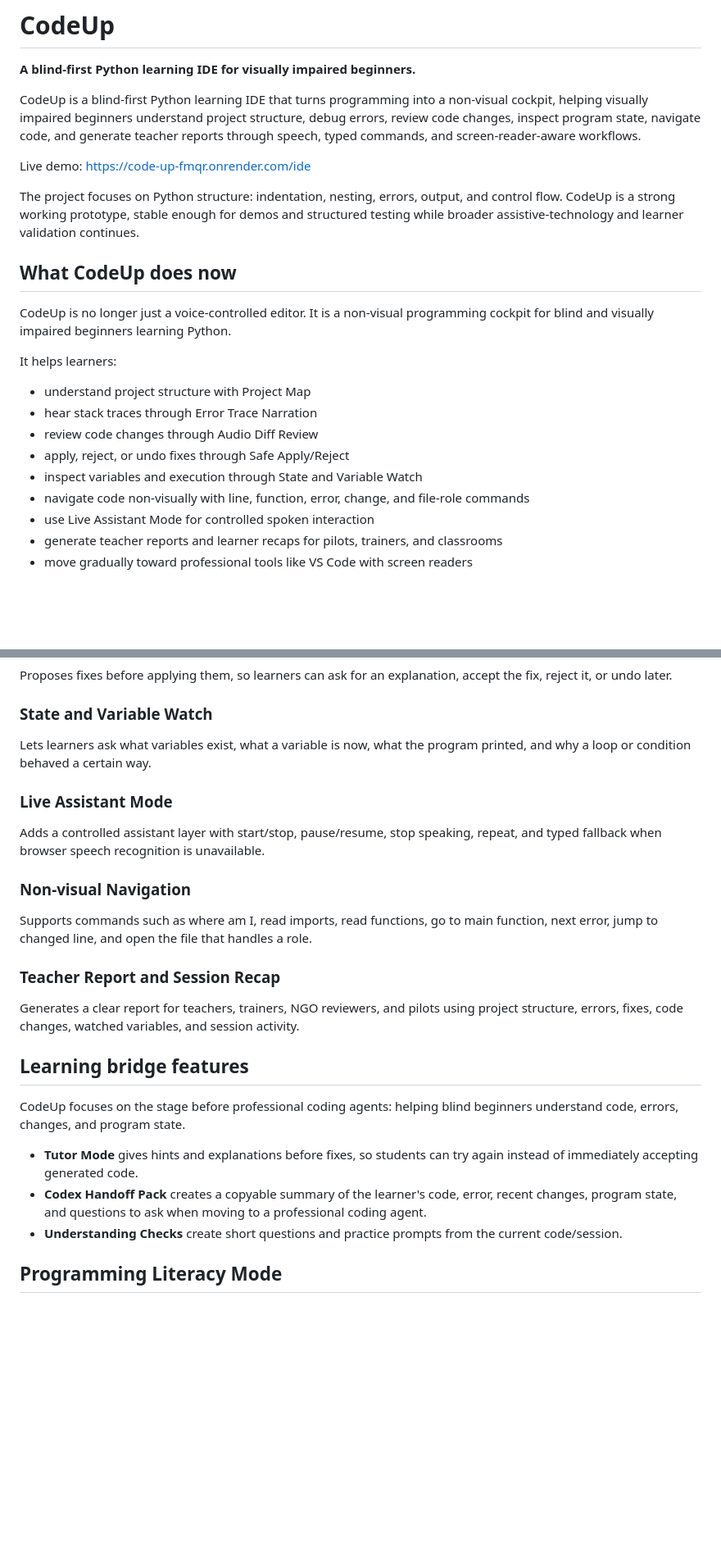
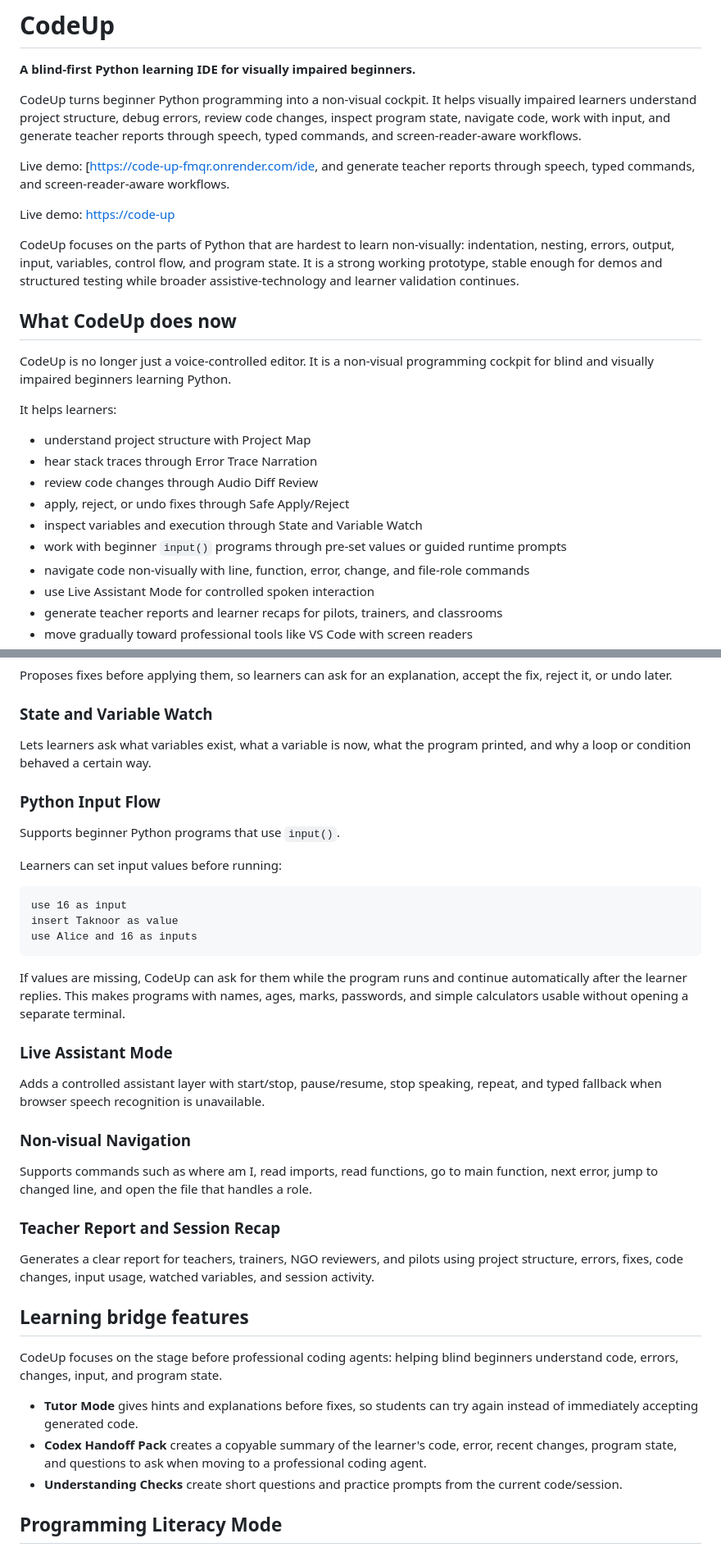
Before and after one commit to da-taki/Code_Up, a Markdown page: README.md, 2 parts joined by grey strips. Shown at 82% size. GitHub-like rendering; blank space fills up the shorter version.

````diff
--- a/README.md
+++ b/README.md
@@ -2,11 +2,13 @@
 
 **A blind-first Python learning IDE for visually impaired beginners.**
 
-CodeUp is a blind-first Python learning IDE that turns programming into a non-visual cockpit, helping visually impaired beginners understand project structure, debug errors, review code changes, inspect program state, navigate code, and generate teacher reports through speech, typed commands, and screen-reader-aware workflows.
+CodeUp turns beginner Python programming into a non-visual cockpit. It helps visually impaired learners understand project structure, debug errors, review code changes, inspect program state, navigate code, work with input, and generate teacher reports through speech, typed commands, and screen-reader-aware workflows.
 
-Live demo: [https://code-up-fmqr.onrender.com/ide](https://code-up-fmqr.onrender.com/ide)
+Live demo: [https://code-up-fmqr.onrender.com/ide, and generate teacher reports through speech, typed commands, and screen-reader-aware workflows.
 
-The project focuses on Python structure: indentation, nesting, errors, output, and control flow. CodeUp is a strong working prototype, stable enough for demos and structured testing while broader assistive-technology and learner validation continues.
+Live demo: [https://code-up](https://code-up-fmqr.onrender.com/ide)
+
+CodeUp focuses on the parts of Python that are hardest to learn non-visually: indentation, nesting, errors, output, input, variables, control flow, and program state. It is a strong working prototype, stable enough for demos and structured testing while broader assistive-technology and learner validation continues.
 
 ## What CodeUp does now
 
@@ -19,6 +21,7 @@ It helps learners:
 * review code changes through Audio Diff Review
 * apply, reject, or undo fixes through Safe Apply/Reject
 * inspect variables and execution through State and Variable Watch
+* work with beginner `input()` programs through pre-set values or guided runtime prompts
 * navigate code non-visually with line, function, error, change, and file-role commands
 * use Live Assistant Mode for controlled spoken interaction
 * generate teacher reports and learner recaps for pilots, trainers, and classrooms
@@ -59,6 +63,20 @@ Proposes fixes before applying them, so learners can ask for an explanation, acc
 
 Lets learners ask what variables exist, what a variable is now, what the program printed, and why a loop or condition behaved a certain way.
 
+### Python Input Flow
+
+Supports beginner Python programs that use `input()`.
+
+Learners can set input values before running:
+
+```text
+use 16 as input
+insert Taknoor as value
+use Alice and 16 as inputs
+```
+
+If values are missing, CodeUp can ask for them while the program runs and continue automatically after the learner replies. This makes programs with names, ages, marks, passwords, and simple calculators usable without opening a separate terminal.
+
 ### Live Assistant Mode
 
 Adds a controlled assistant layer with start/stop, pause/resume, stop speaking, repeat, and typed fallback when browser speech recognition is unavailable.
@@ -69,15 +87,15 @@ Supports commands such as where am I, read imports, read functions, go to main f
 
 ### Teacher Report and Session Recap
 
-Generates a clear report for teachers, trainers, NGO reviewers, and pilots using project structure, errors, fixes, code changes, watched variables, and session activity.
+Generates a clear report for teachers, trainers, NGO reviewers, and pilots using project structure, errors, fixes, code changes, input usage, watched variables, and session activity.
 
 ## Learning bridge features
 
-CodeUp focuses on the stage before professional coding agents: helping blind beginners understand code, errors, changes, and program state.
+CodeUp focuses on the stage before professional coding agents: helping blind beginners understand code, errors, changes, input, and program state.
 
-- **Tutor Mode** gives hints and explanations before fixes, so students can try again instead of immediately accepting generated code.
-- **Codex Handoff Pack** creates a copyable summary of the learner's code, error, recent changes, program state, and questions to ask when moving to a professional coding agent.
-- **Understanding Checks** create short questions and practice prompts from the current code/session.
+* **Tutor Mode** gives hints and explanations before fixes, so students can try again instead of immediately accepting generated code.
+* **Codex Handoff Pack** creates a copyable summary of the learner's code, error, recent changes, program state, and questions to ask when moving to a professional coding agent.
+* **Understanding Checks** create short questions and practice prompts from the current code/session.
 
 ## Programming Literacy Mode
 
````
Also changed, not shown: other parts of README.md (+10 -46 lines).
